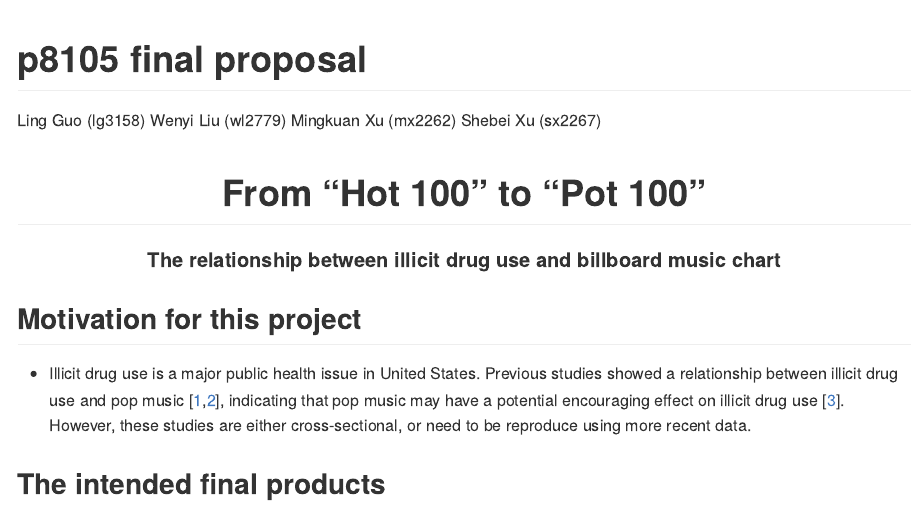
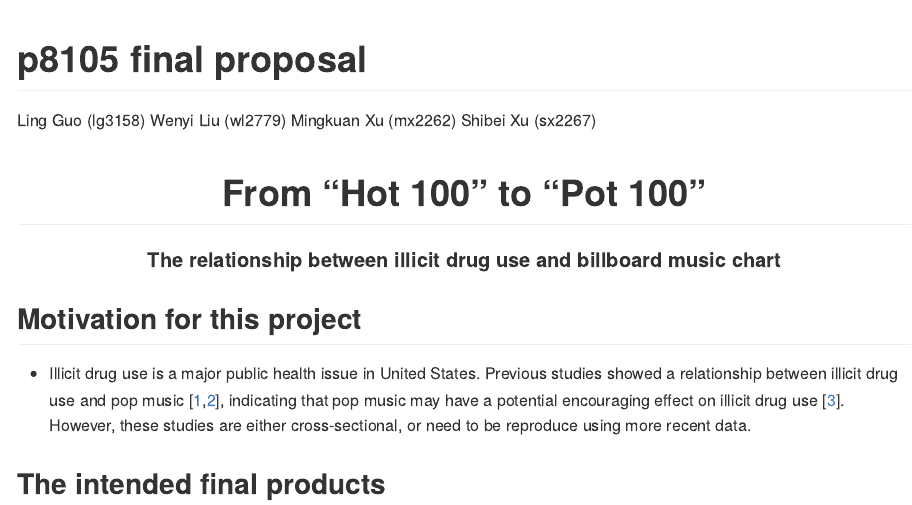
Before and after one commit to Ling707/p8105_final_musicndrug, an R Markdown document (final proposal.Rmd): the page in a window 1100 px wide, from its top. Rendered offline with R 4.5, knitr and Pandoc, with nearby package versions.

Commit message:
correct the team member name

```diff
--- a/final proposal.Rmd
+++ b/final proposal.Rmd
@@ -1,6 +1,6 @@
 ---
 title: "p8105 final proposal"
-author: "Ling Guo (lg3158) Wenyi Liu (wl2779) Mingkuan Xu (mx2262) Shebei Xu (sx2267)"
+author: "Ling Guo (lg3158) Wenyi Liu (wl2779) Mingkuan Xu (mx2262) Shibei Xu (sx2267)"
 output: github_document
 ---
 
```
Also changed, not shown: final-proposal.md (+1 -1 lines).
